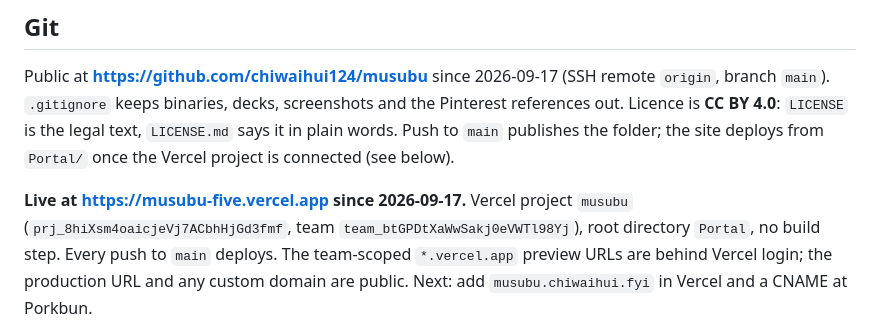
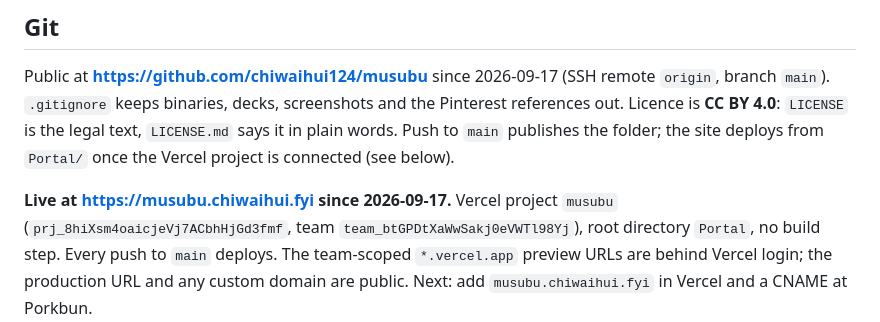
Before and after one commit to chiwaihui124/musubu, a Markdown page: CLAUDE.md, the part around the change. Drawn GitHub-style.

Commit message:
Live at musubu.chiwaihui.fyi
Co-Authored-By: Claude Fable 5.1 <noreply@anthropic.com>

```diff
--- a/CLAUDE.md
+++ b/CLAUDE.md
@@ -140,7 +140,7 @@ Pinterest references out. Licence is **CC BY 4.0**: `LICENSE` is the legal text,
 says it in plain words. Push to `main` publishes the folder; the site deploys from
 `Portal/` once the Vercel project is connected (see below).
 
-**Live at https://musubu-five.vercel.app since 2026-09-17.** Vercel project `musubu`
+**Live at https://musubu.chiwaihui.fyi since 2026-09-17.** Vercel project `musubu`
 (`prj_8hiXsm4oaicjeVj7ACbhHjGd3fmf`, team `team_btGPDtXaWwSakj0eVWTl98Yj`), root directory
 `Portal`, no build step. Every push to `main` deploys. The team-scoped `*.vercel.app`
 preview URLs are behind Vercel login; the production URL and any custom domain are public.
```
